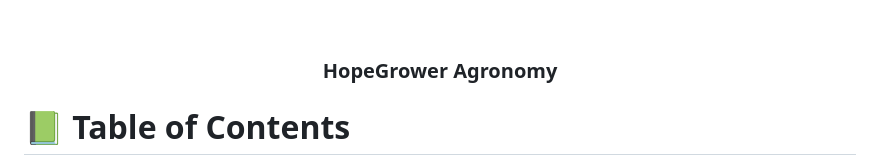
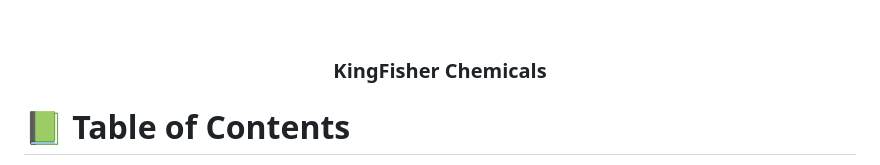
Before and after one commit to Mike111222/KingFisher-Chemicals, a Markdown page: README.md, the part around the change. Rendered like a GitHub page.

```diff
--- a/README.md
+++ b/README.md
@@ -32,7 +32,7 @@ After you're finished please remove all the comments and instructions!
 
   <br/>
 
-  <h3><b>HopeGrower Agronomy</b></h3>
+  <h3><b>KingFisher Chemicals</b></h3>
 
 </div>
 
```
